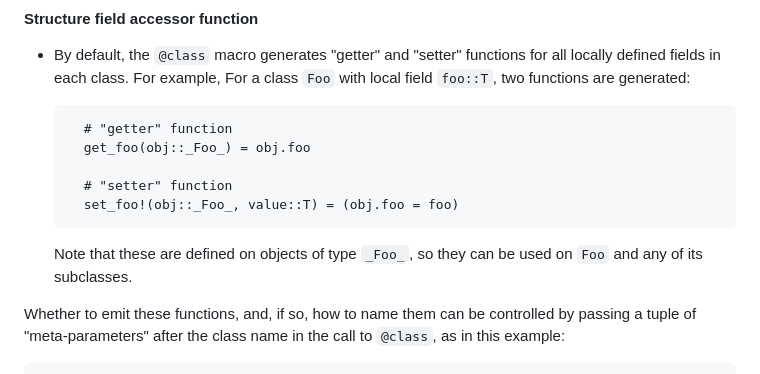
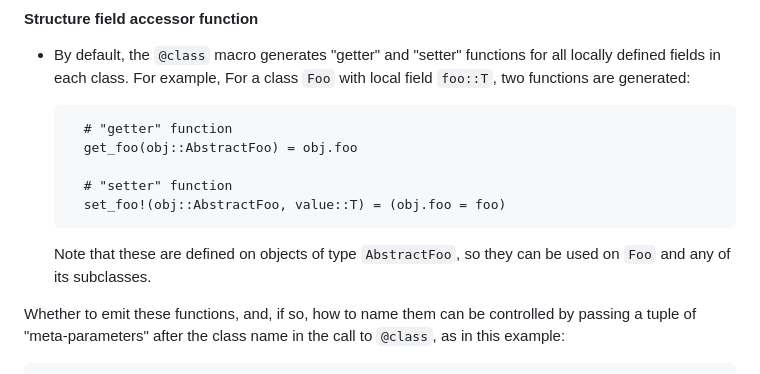
Before and after one commit to rjplevin/Classes.jl, a Markdown page: docs/src/index.md, the part around one of its changes. GitHub-like rendering.

````diff
--- a/docs/src/index.md
+++ b/docs/src/index.md
@@ -45,12 +45,12 @@ in several forms:
 
   ```
     # "getter" function
-    get_foo(obj::_Foo_) = obj.foo
+    get_foo(obj::AbstractFoo) = obj.foo
 
     # "setter" function
-    set_foo!(obj::_Foo_, value::T) = (obj.foo = foo)
+    set_foo!(obj::AbstractFoo, value::T) = (obj.foo = foo)
   ```
-  Note that these are defined on objects of type `_Foo_`, so they can be used on `Foo`
+  Note that these are defined on objects of type `AbstractFoo`, so they can be used on `Foo`
   and any of its subclasses.
 
 Whether to emit these functions, and, if so, how to name them can be controlled by
````
Also changed, not shown: other parts of docs/src/index.md (+11 -11 lines), README.md (+14 -14 lines), docs/src/figs/Classes.png, 1 other file.
